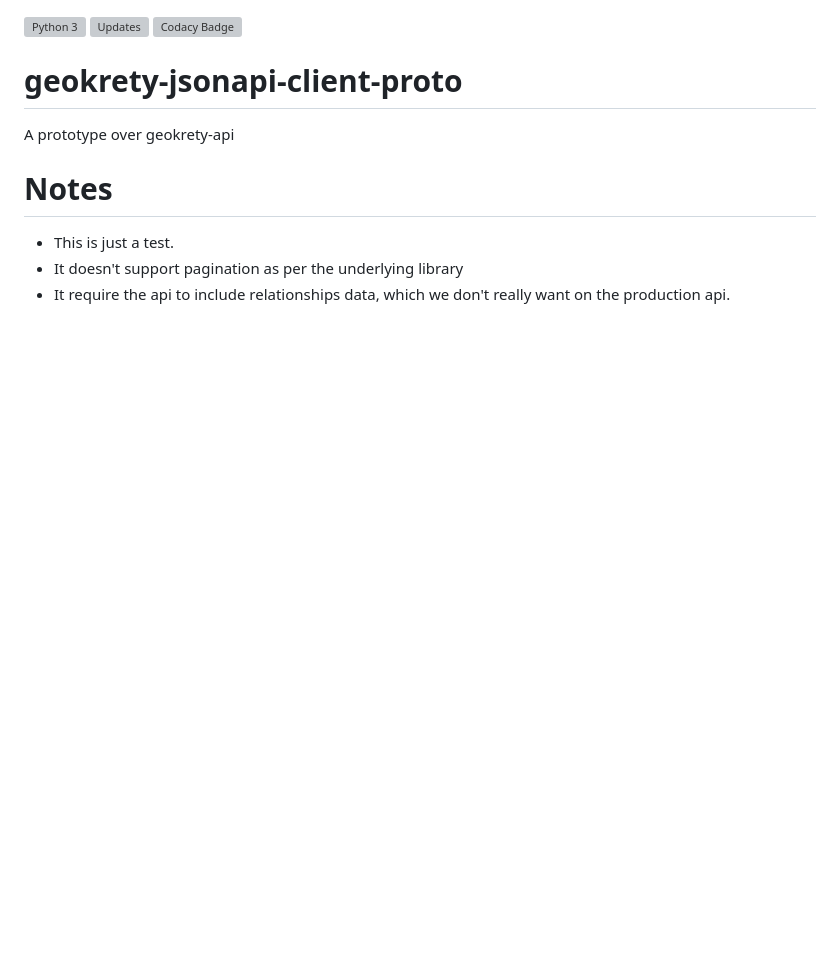
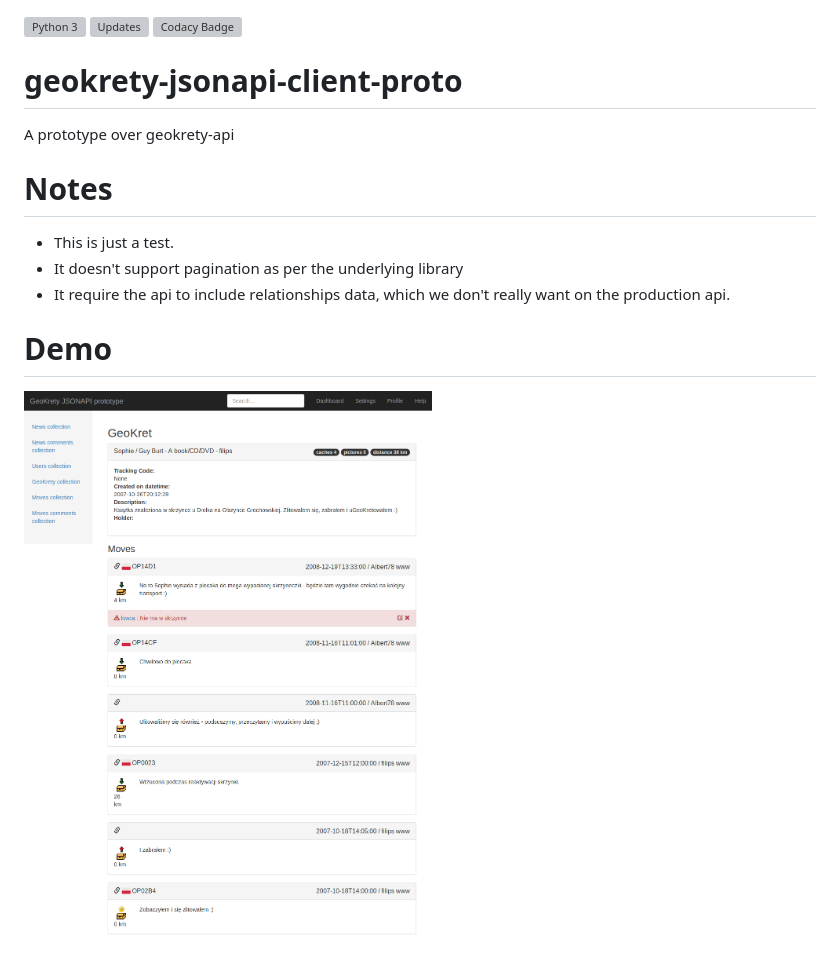
Before and after one commit to geokrety/geokrety-jsonapi-client-proto, a Markdown page: README.md, the part around the change. Rendered like a GitHub page; pictures changed too: demo.png (added); blank space fills up the shorter version; grey boxes are pictures that could not be loaded.

Commit message:
Add demo image

```diff
--- a/README.md
+++ b/README.md
@@ -13,3 +13,7 @@ A prototype over geokrety-api
 * It doesn't support pagination as per the underlying library
 * It require the api to include relationships data, which we don't really want
  on the production api.
+
+# Demo
+
+![Image of Yaktocat](/demo.png)
```
